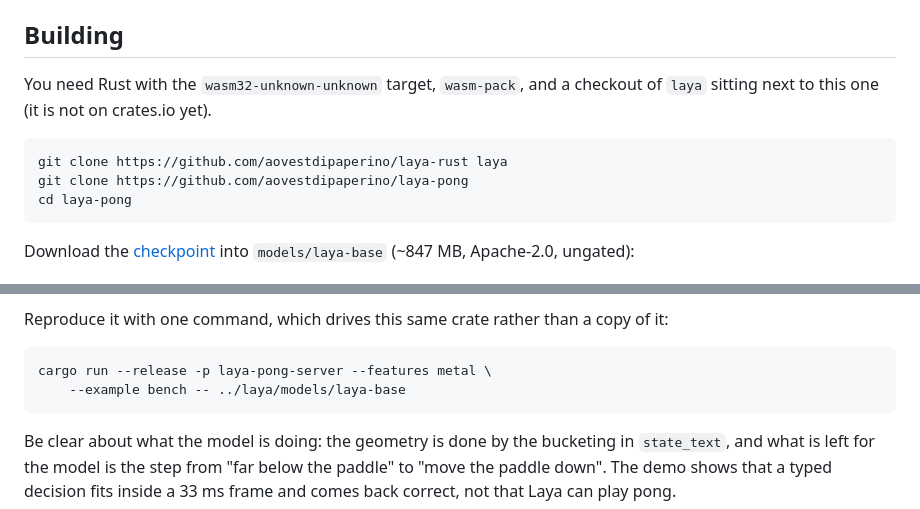
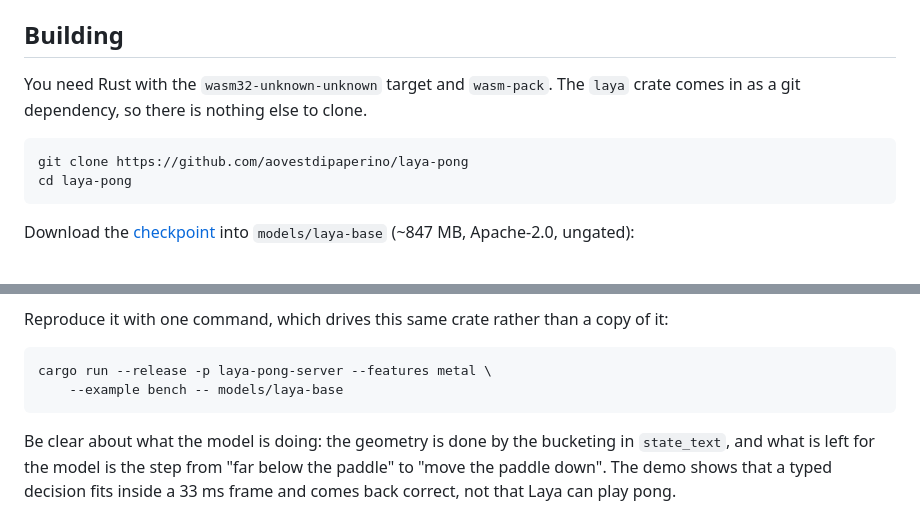
Before and after one commit to aovestdipaperino/laya-pong, a Markdown page: README.md, 2 parts joined by grey strips. GitHub-like rendering.

Commit message:
README: one clone, not two
laya arrives as a git dependency, so there is no sibling checkout to
place and the checkpoint lives in this repo's own models/.

Co-Authored-By: Claude Opus 5 <noreply@anthropic.com>

````diff
--- a/README.md
+++ b/README.md
@@ -23,11 +23,10 @@ decision.** The browser calls `POST /decide` once per frame and gets back a move
 
 ## Building
 
-You need Rust with the `wasm32-unknown-unknown` target, `wasm-pack`, and a checkout of `laya`
-sitting next to this one (it is not on crates.io yet).
+You need Rust with the `wasm32-unknown-unknown` target and `wasm-pack`. The `laya` crate comes
+in as a git dependency, so there is nothing else to clone.
 
 ```sh
-git clone https://github.com/aovestdipaperino/laya-rust laya
 git clone https://github.com/aovestdipaperino/laya-pong
 cd laya-pong
 ```
@@ -104,7 +103,7 @@ Reproduce it with one command, which drives this same crate rather than a copy o
 
 ```sh
 cargo run --release -p laya-pong-server --features metal \
-    --example bench -- ../laya/models/laya-base
+    --example bench -- models/laya-base
 ```
 
 Be clear about what the model is doing: the geometry is done by the bucketing in `state_text`,
````
